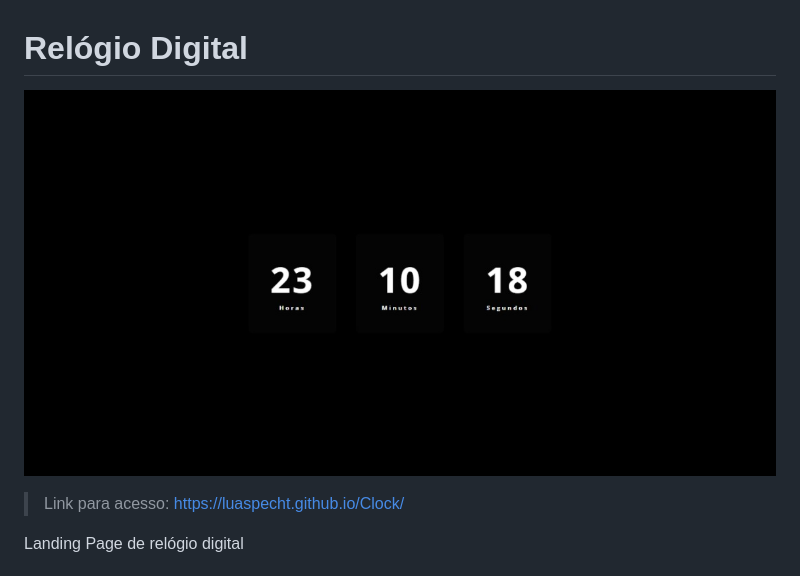
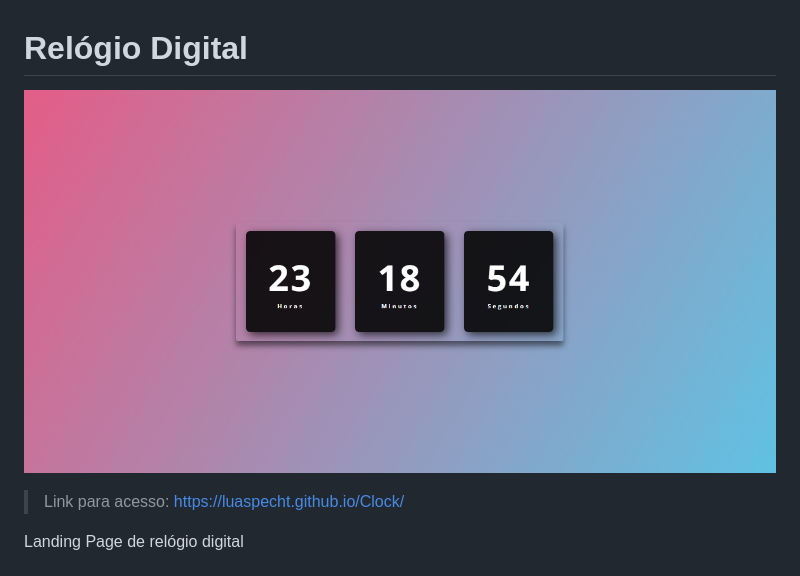
Before and after one commit to LuaSpecht/Clock, a Markdown page: README.md, the part around the change. Drawn GitHub-style; pictures changed too: .github/preview.jpeg (deleted), .github/relogio.PNG (added).

Commit message:
feat: better example on preview

```diff
--- a/README.md
+++ b/README.md
@@ -1,6 +1,6 @@
 # Relógio Digital
 
-![preview](./.github/preview.jpeg)
+![preview](./.github/relogio.PNG)
 
 >Link para acesso: https://luaspecht.github.io/Clock/
 
```
